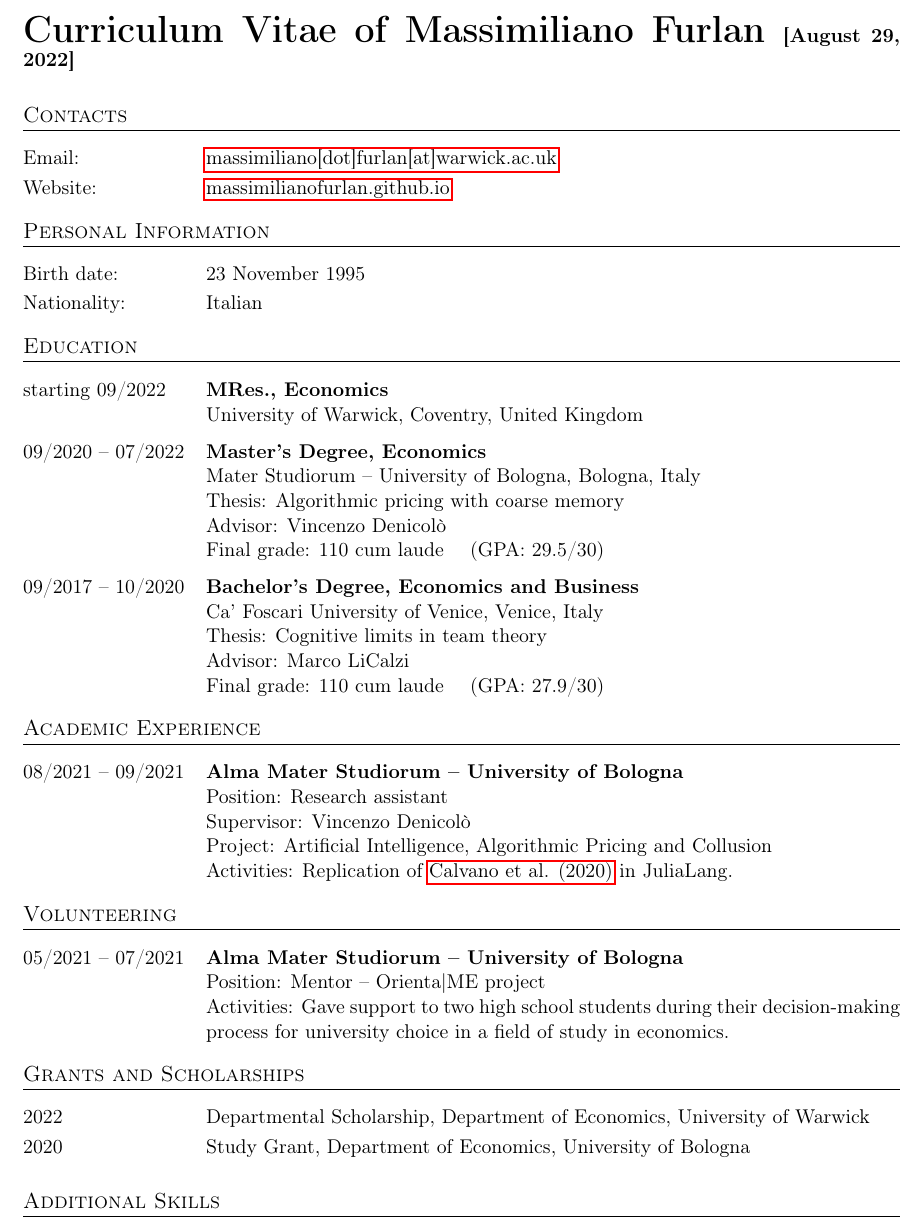
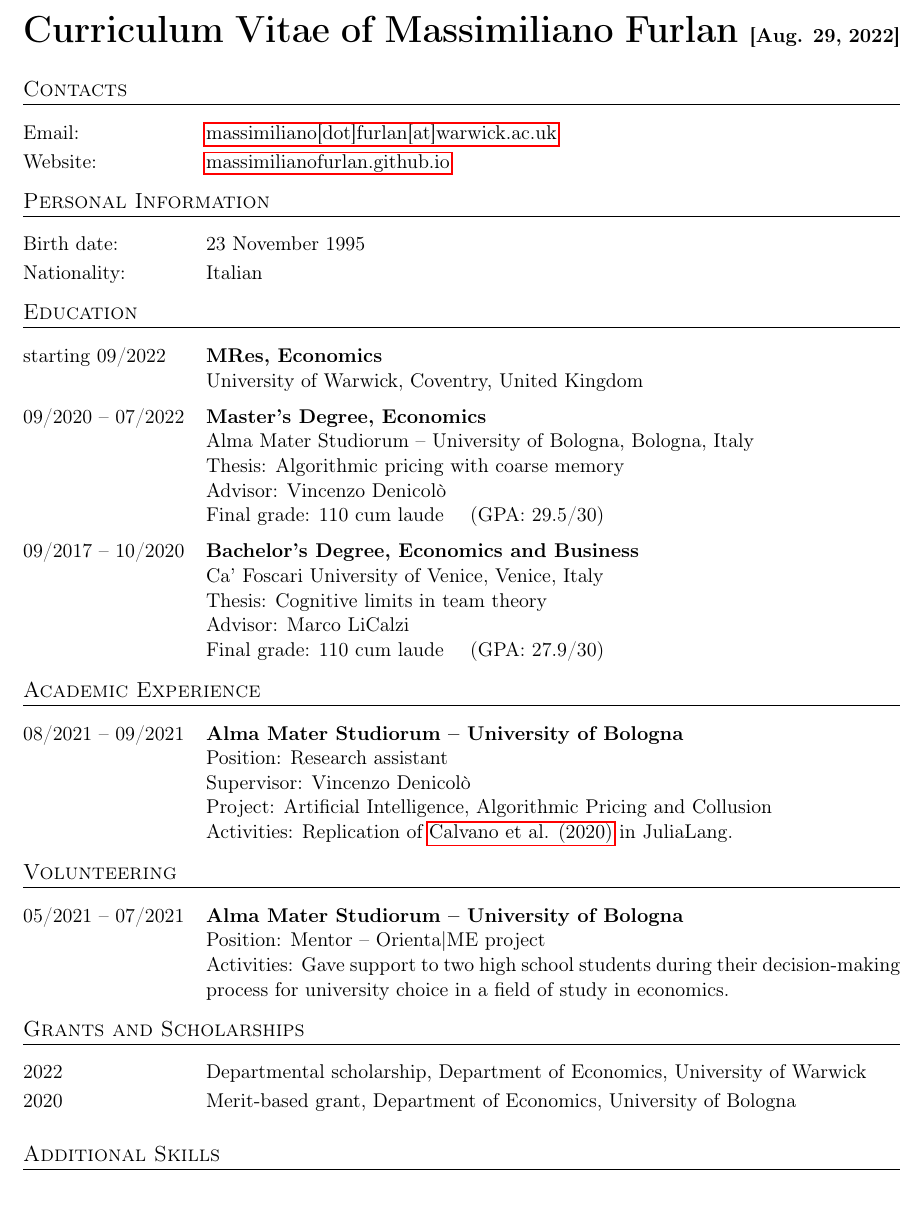
Before and after one commit to massimilianofurlan/resume, a LaTeX CV (resume.tex): part of the page, cut so that both start at the same text, the shorter picture padded with empty space. Compiled offline with pdfLaTeX.

Commit message:
fixed date

```diff
--- a/resume.tex
+++ b/resume.tex
@@ -7,6 +7,9 @@
 \usepackage{currvita}
 \usepackage{xcolor}
 \usepackage{hyperref}
+
+\usepackage[nodayofweek]{datetime}
+\newdateformat{mydatestyle}{\shortmonthname[\THEMONTH]{. }\twodigit{\THEDAY}, \THEYEAR}
 
 \hypersetup{%
   colorlinks=false,
@@ -25,7 +28,7 @@
 \thispagestyle{empty}
 \setlength\cvlabelwidth{90pt}
 
-\begin{cv}{\huge Curriculum Vitae of Massimiliano Furlan \normalsize{[\today]}} % \large
+\begin{cv}{\huge Curriculum Vitae of Massimiliano Furlan \normalsize{[\mydatestyle\today]}} % \large
 
 \section{Contacts}
 
@@ -49,14 +52,14 @@
 
 \begin{cvlist}{}
 	\item[starting 09/2022]
-		\textbf{MRes., Economics}\\
+		\textbf{MRes, Economics}\\
 		University of Warwick, Coventry, United Kingdom
 		%\textbf{Thesis:} \href{https://www.teses.usp.br/teses/}{Extremely long title of my thesis}\\
 		%\textbf{Advisor:} {xxxxxx xxxxxx}\\
 		%\textbf{Co-Advisor:} {xxxxxx xxxxxx xxxxxx}
 	\item[09/2020 -- 07/2022]
 		\textbf{Master's Degree, Economics}\\
-		 Mater Studiorum -- University of Bologna, Bologna, Italy\\
+		Alma Mater Studiorum -- University of Bologna, Bologna, Italy\\
 		Thesis: Algorithmic pricing with coarse memory\\
 		Advisor: Vincenzo Denicolò\\
 		Final grade: 110 cum laude \quad (GPA: 29.5/30)
@@ -94,8 +97,8 @@
 \section{Grants and Scholarships}
 \begin{cvlist}{}
 	\itemsep -4pt
-	\item[2022] Departmental Scholarship, Department of Economics, University of Warwick
-	\item[2020] Study Grant, Department of Economics, University of Bologna
+	\item[2022] Departmental scholarship, Department of Economics, University of Warwick
+	\item[2020] Merit-based grant, Department of Economics, University of Bologna
 \end{cvlist}
 
 
```
